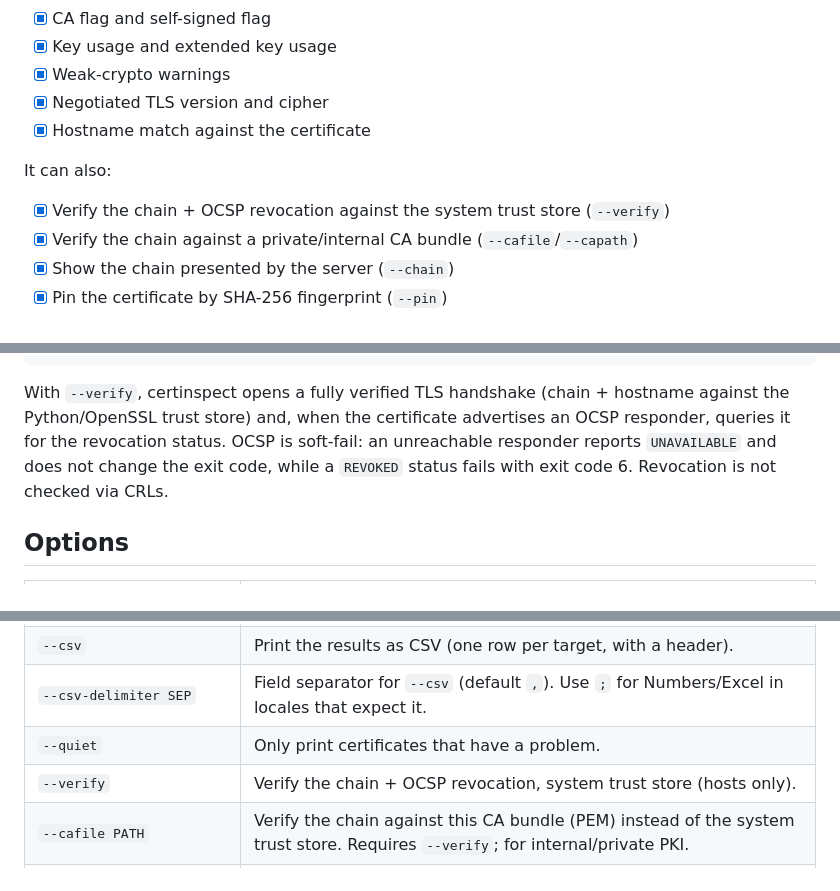
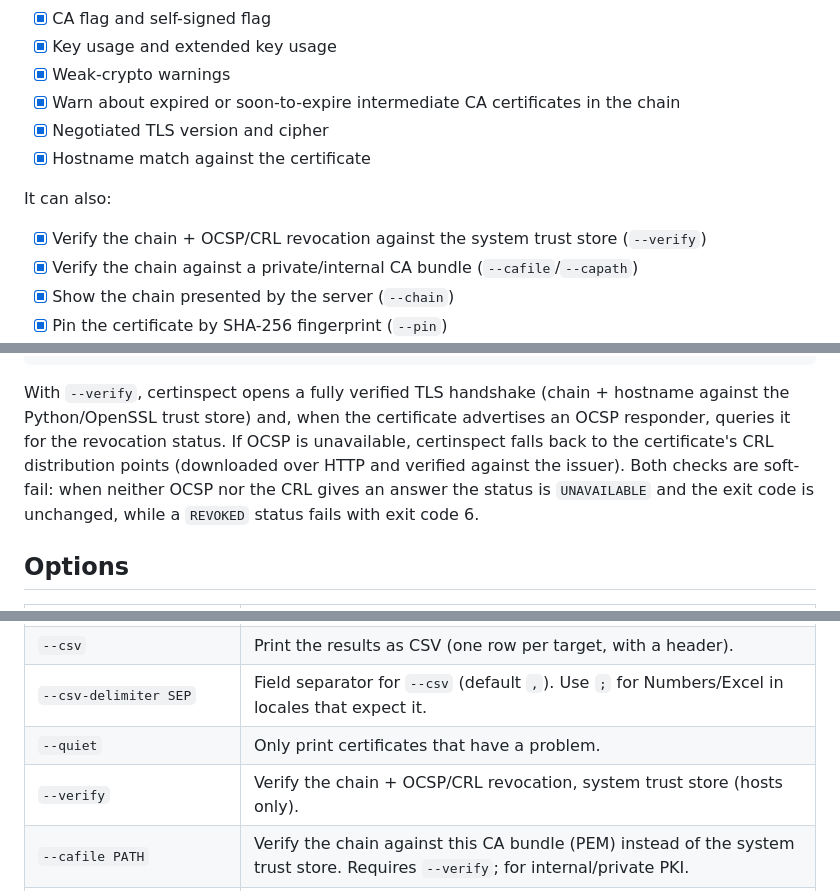
Before and after one commit to mangrisano/certinspect, a Markdown page: README.md, 3 parts joined by grey strips. Drawn GitHub-style.

Commit message:
docs: document CRL fallback and chain expiry warnings

```diff
--- a/README.md
+++ b/README.md
@@ -17,12 +17,13 @@ Given one or more domains (or a `.pem`/`.der` file), it reports:
 - [x] CA flag and self-signed flag
 - [x] Key usage and extended key usage
 - [x] Weak-crypto warnings
+- [x] Warn about expired or soon-to-expire intermediate CA certificates in the chain
 - [x] Negotiated TLS version and cipher
 - [x] Hostname match against the certificate
 
 It can also:
 
-- [x] Verify the chain + OCSP revocation against the system trust store (`--verify`)
+- [x] Verify the chain + OCSP/CRL revocation against the system trust store (`--verify`)
 - [x] Verify the chain against a private/internal CA bundle (`--cafile`/`--capath`)
 - [x] Show the chain presented by the server (`--chain`)
 - [x] Pin the certificate by SHA-256 fingerprint (`--pin`)
@@ -181,10 +182,12 @@ SAN:
 
 With `--verify`, certinspect opens a fully verified TLS handshake (chain +
 hostname against the Python/OpenSSL trust store) and, when the certificate
-advertises an OCSP responder, queries it for the revocation status. OCSP is
-soft-fail: an unreachable responder reports `UNAVAILABLE` and does not change
-the exit code, while a `REVOKED` status fails with exit code 6. Revocation is
-not checked via CRLs.
+advertises an OCSP responder, queries it for the revocation status. If OCSP is
+unavailable, certinspect falls back to the certificate's CRL distribution
+points (downloaded over HTTP and verified against the issuer). Both checks are
+soft-fail: when neither OCSP nor the CRL gives an answer the status is
+`UNAVAILABLE` and the exit code is unchanged, while a `REVOKED` status fails
+with exit code 6.
 
 ## Options
 
@@ -198,7 +201,7 @@ not checked via CRLs.
 | `--csv`                           | Print the results as CSV (one row per target, with a header).                                                                                                   |
 | `--csv-delimiter SEP`             | Field separator for `--csv` (default `,`). Use `;` for Numbers/Excel in locales that expect it.                                                                 |
 | `--quiet`                         | Only print certificates that have a problem.                                                                                                                    |
-| `--verify`                        | Verify the chain + OCSP revocation, system trust store (hosts only).                                                                                            |
+| `--verify`                        | Verify the chain + OCSP/CRL revocation, system trust store (hosts only).                                                                                        |
 | `--cafile PATH`                   | Verify the chain against this CA bundle (PEM) instead of the system trust store. Requires `--verify`; for internal/private PKI.                                 |
 | `--capath DIR`                    | Verify the chain against the hashed CA certificates in this directory (OpenSSL `c_rehash` layout). Requires `--verify`; may be combined with `--cafile`.        |
 | `--chain`                         | Show the certificate chain presented by the server.                                                                                                             |
```
Also changed, not shown: CHANGELOG.md (+9 -0 lines).
